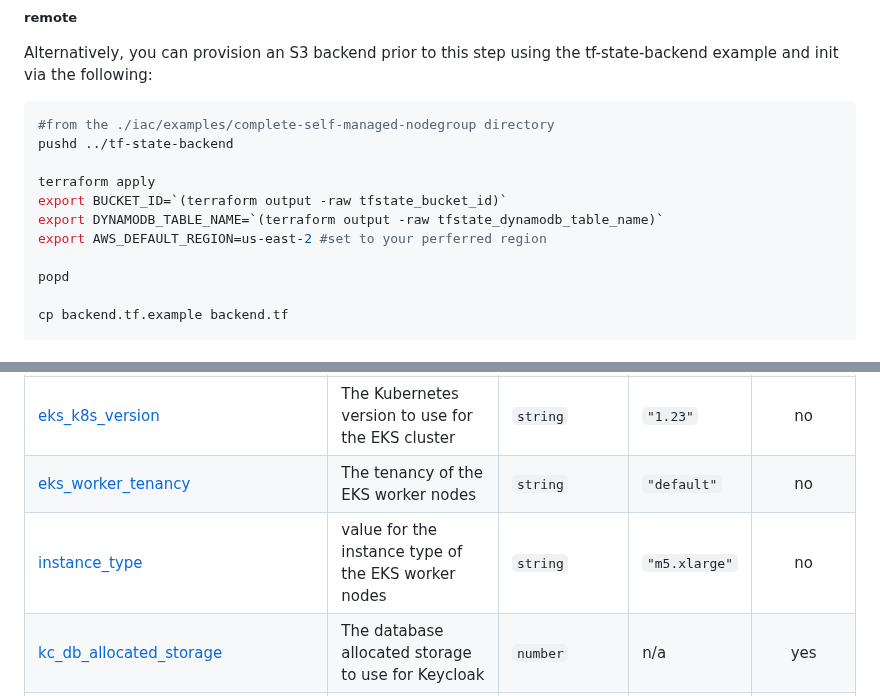
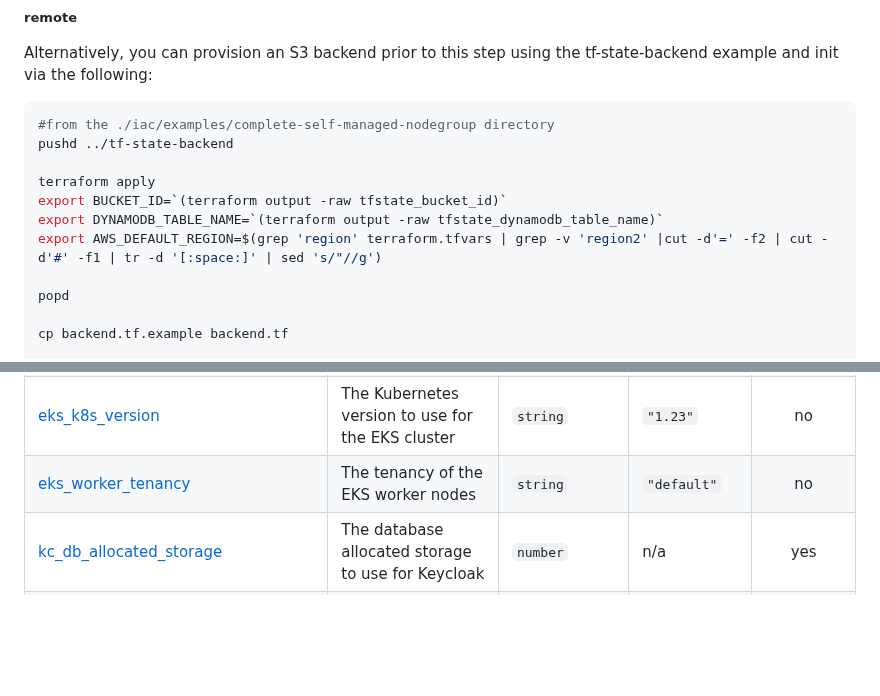
Before and after one commit to defenseunicorns/delivery-aws-iac, a Markdown page: examples/complete-self-managed-nodegroup/README.md, 2 parts joined by grey strips. Drawn GitHub-style; blank space fills up the shorter version.

```diff
--- a/examples/complete-self-managed-nodegroup/README.md
+++ b/examples/complete-self-managed-nodegroup/README.md
@@ -86,7 +86,7 @@ pushd ../tf-state-backend
 terraform apply
 export BUCKET_ID=`(terraform output -raw tfstate_bucket_id)`
 export DYNAMODB_TABLE_NAME=`(terraform output -raw tfstate_dynamodb_table_name)`
-export AWS_DEFAULT_REGION=us-east-2 #set to your perferred region
+export AWS_DEFAULT_REGION=$(grep 'region' terraform.tfvars | grep -v 'region2' |cut -d'=' -f2 | cut -d'#' -f1 | tr -d '[:space:]' | sed 's/"//g')
 
 popd
 
@@ -232,7 +232,6 @@ No requirements.
 | <a name="input_create_database_subnet_route_table"></a> [create\_database\_subnet\_route\_table](#input\_create\_database\_subnet\_route\_table) | Whether to create a database subnet route table | `bool` | `true` | no |
 | <a name="input_eks_k8s_version"></a> [eks\_k8s\_version](#input\_eks\_k8s\_version) | The Kubernetes version to use for the EKS cluster | `string` | `"1.23"` | no |
 | <a name="input_eks_worker_tenancy"></a> [eks\_worker\_tenancy](#input\_eks\_worker\_tenancy) | The tenancy of the EKS worker nodes | `string` | `"default"` | no |
-| <a name="input_instance_type"></a> [instance\_type](#input\_instance\_type) | value for the instance type of the EKS worker nodes | `string` | `"m5.xlarge"` | no |
 | <a name="input_kc_db_allocated_storage"></a> [kc\_db\_allocated\_storage](#input\_kc\_db\_allocated\_storage) | The database allocated storage to use for Keycloak | `number` | n/a | yes |
 | <a name="input_kc_db_engine_version"></a> [kc\_db\_engine\_version](#input\_kc\_db\_engine\_version) | The database engine to use for Keycloak | `string` | n/a | yes |
 | <a name="input_kc_db_family"></a> [kc\_db\_family](#input\_kc\_db\_family) | The database family to use for Keycloak | `string` | n/a | yes |
```
Also changed, not shown: examples/complete-managed-nodegroup/README.md (+0 -1 lines).
